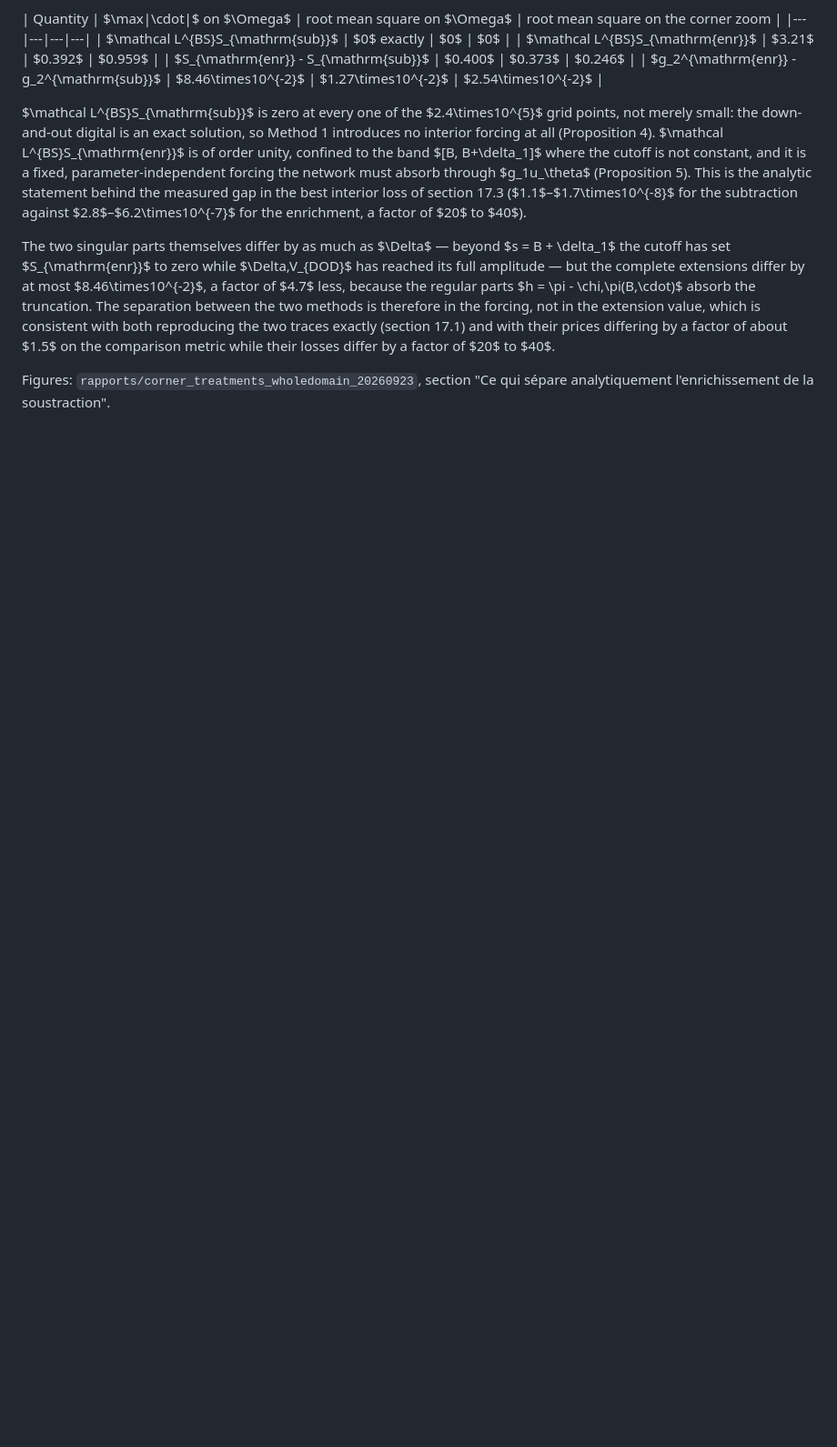
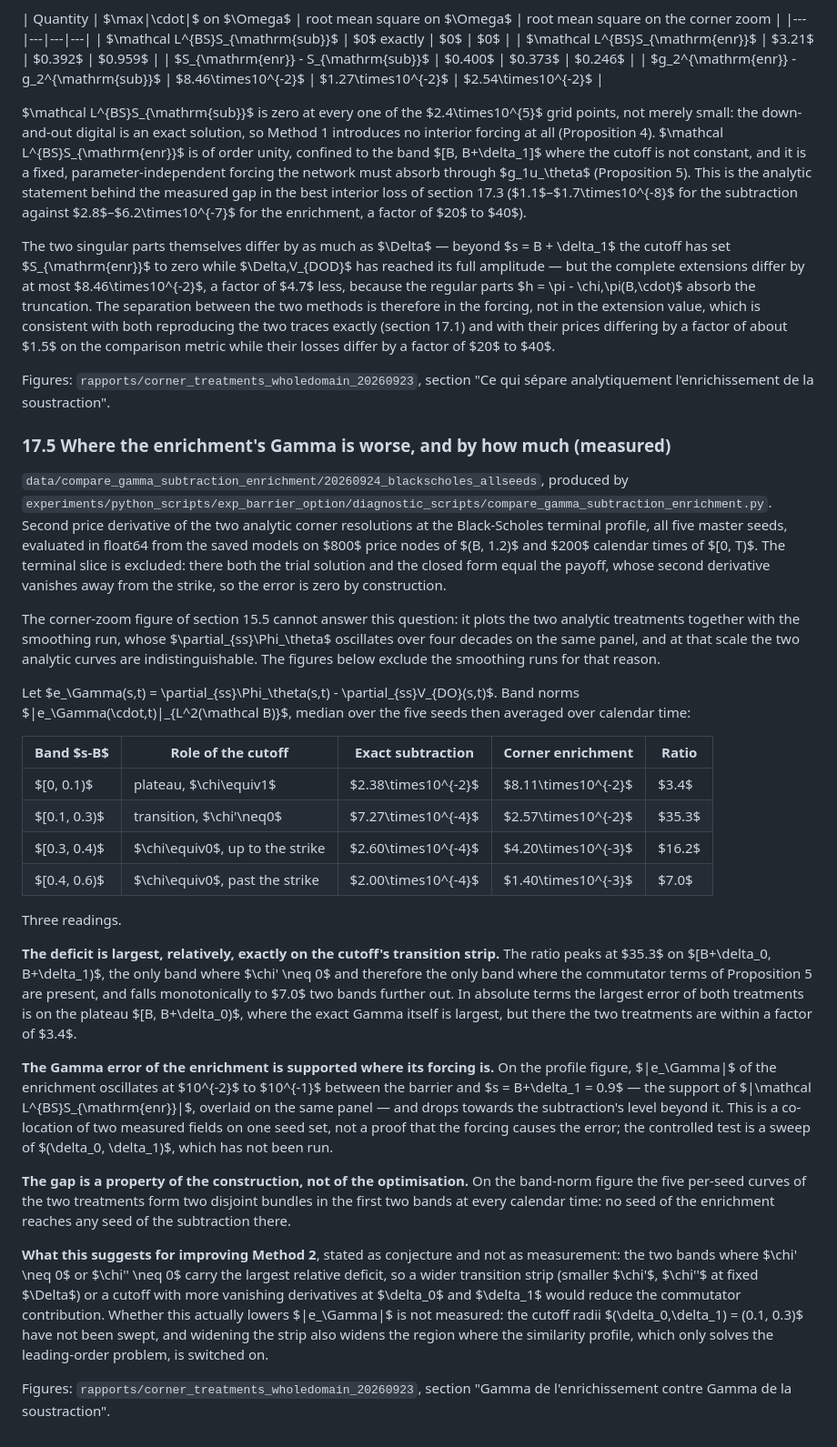
Before and after one commit to ReHoss/constrained_learning_option_pricing, a Markdown page: documents/methodology/barrier_option.md, the part around the change. Shown at 91% size. Drawn GitHub-style; blank space fills up the shorter version.

Commit message:
docs(barrier): section 17.5 — où le Gamma de l'enrichissement est en retard, et de combien
Normes par bande de l'erreur de Gamma, médiane sur cinq graines : le retard
relatif culmine à 35.3 sur la bande de transition du cutoff, seule bande où
chi' est non nul, et retombe à 7.0 deux bandes plus loin. L'erreur est portée
par le support du forçage (co-localisation mesurée, pas causalité prouvée), et
les faisceaux par graine des deux traitements sont disjoints, donc l'écart vient
de la construction et non de l'optimisation.

La piste d'amélioration (bande de transition plus large, cutoff à plus de
dérivées nulles) est explicitement marquée comme conjecture : les rayons de
coupure n'ont pas été balayés.

Co-Authored-By: Claude Opus 5 <noreply@anthropic.com>

```diff
--- a/documents/methodology/barrier_option.md
+++ b/documents/methodology/barrier_option.md
@@ -1208,3 +1208,60 @@ about $1.5$ on the comparison metric while their losses differ by a factor of $2
 
 Figures: `rapports/corner_treatments_wholedomain_20260923`, section "Ce qui sépare analytiquement
 l'enrichissement de la soustraction".
+
+### 17.5 Where the enrichment's Gamma is worse, and by how much (measured)
+
+`data/compare_gamma_subtraction_enrichment/20260924_blackscholes_allseeds`, produced by
+`experiments/python_scripts/exp_barrier_option/diagnostic_scripts/compare_gamma_subtraction_enrichment.py`.
+Second price derivative of the two analytic corner resolutions at the Black-Scholes terminal
+profile, all five master seeds, evaluated in float64 from the saved models on $800$ price nodes of
+$(B, 1.2)$ and $200$ calendar times of $[0, T)$. The terminal slice is excluded: there both the
+trial solution and the closed form equal the payoff, whose second derivative vanishes away from the
+strike, so the error is zero by construction.
+
+The corner-zoom figure of section 15.5 cannot answer this question: it plots the two analytic
+treatments together with the smoothing run, whose $\partial_{ss}\Phi_\theta$ oscillates over four
+decades on the same panel, and at that scale the two analytic curves are indistinguishable. The
+figures below exclude the smoothing runs for that reason.
+
+Let $e_\Gamma(s,t) = \partial_{ss}\Phi_\theta(s,t) - \partial_{ss}V_{DO}(s,t)$. Band norms
+$\|e_\Gamma(\cdot,t)\|_{L^2(\mathcal B)}$, median over the five seeds then averaged over calendar
+time:
+
+| Band $s-B$ | Role of the cutoff | Exact subtraction | Corner enrichment | Ratio |
+|---|---|---|---|---|
+| $[0, 0.1)$ | plateau, $\chi\equiv1$ | $2.38\times10^{-2}$ | $8.11\times10^{-2}$ | $3.4$ |
+| $[0.1, 0.3)$ | transition, $\chi'\neq0$ | $7.27\times10^{-4}$ | $2.57\times10^{-2}$ | $35.3$ |
+| $[0.3, 0.4)$ | $\chi\equiv0$, up to the strike | $2.60\times10^{-4}$ | $4.20\times10^{-3}$ | $16.2$ |
+| $[0.4, 0.6)$ | $\chi\equiv0$, past the strike | $2.00\times10^{-4}$ | $1.40\times10^{-3}$ | $7.0$ |
+
+Three readings.
+
+**The deficit is largest, relatively, exactly on the cutoff's transition strip.** The ratio peaks at
+$35.3$ on $[B+\delta_0, B+\delta_1)$, the only band where $\chi' \neq 0$ and therefore the only band
+where the commutator terms of Proposition 5 are present, and falls monotonically to $7.0$ two bands
+further out. In absolute terms the largest error of both treatments is on the plateau
+$[B, B+\delta_0)$, where the exact Gamma itself is largest, but there the two treatments are within
+a factor of $3.4$.
+
+**The Gamma error of the enrichment is supported where its forcing is.** On the profile figure,
+$|e_\Gamma|$ of the enrichment oscillates at $10^{-2}$ to $10^{-1}$ between the barrier and
+$s = B+\delta_1 = 0.9$ — the support of $|\mathcal L^{BS}S_{\mathrm{enr}}|$, overlaid on the same
+panel — and drops towards the subtraction's level beyond it. This is a co-location of two measured
+fields on one seed set, not a proof that the forcing causes the error; the controlled test is a
+sweep of $(\delta_0, \delta_1)$, which has not been run.
+
+**The gap is a property of the construction, not of the optimisation.** On the band-norm figure the
+five per-seed curves of the two treatments form two disjoint bundles in the first two bands at every
+calendar time: no seed of the enrichment reaches any seed of the subtraction there.
+
+**What this suggests for improving Method 2**, stated as conjecture and not as measurement: the two
+bands where $\chi' \neq 0$ or $\chi'' \neq 0$ carry the largest relative deficit, so a wider
+transition strip (smaller $\chi'$, $\chi''$ at fixed $\Delta$) or a cutoff with more vanishing
+derivatives at $\delta_0$ and $\delta_1$ would reduce the commutator contribution. Whether this
+actually lowers $\|e_\Gamma\|$ is not measured: the cutoff radii $(\delta_0,\delta_1) = (0.1, 0.3)$
+have not been swept, and widening the strip also widens the region where the similarity profile,
+which only solves the leading-order problem, is switched on.
+
+Figures: `rapports/corner_treatments_wholedomain_20260923`, section "Gamma de l'enrichissement
+contre Gamma de la soustraction".
```
